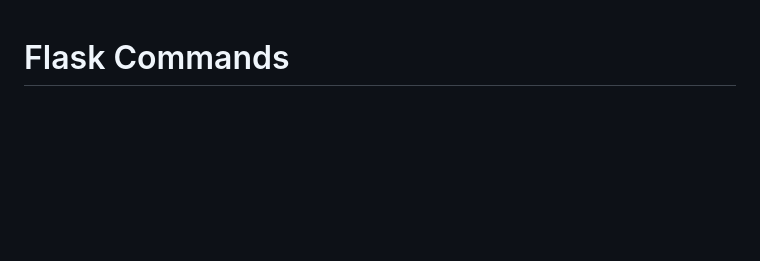
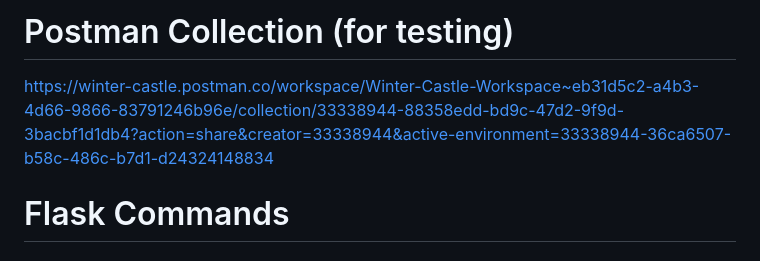
Before and after one commit to Winter-Castle/Comp3613_A2, a Markdown page: readme.md, the part around the change. GitHub-like rendering; blank space fills up the shorter version.

```diff
--- a/readme.md
+++ b/readme.md
@@ -1,3 +1,5 @@
+# Postman Collection (for testing)
+https://winter-castle.postman.co/workspace/Winter-Castle-Workspace~eb31d5c2-a4b3-4d66-9866-83791246b96e/collection/33338944-88358edd-bd9c-47d2-9f9d-3bacbf1d1db4?action=share&creator=33338944&active-environment=33338944-36ca6507-b58c-486c-b7d1-d24324148834
 
 # Flask Commands
 
```
